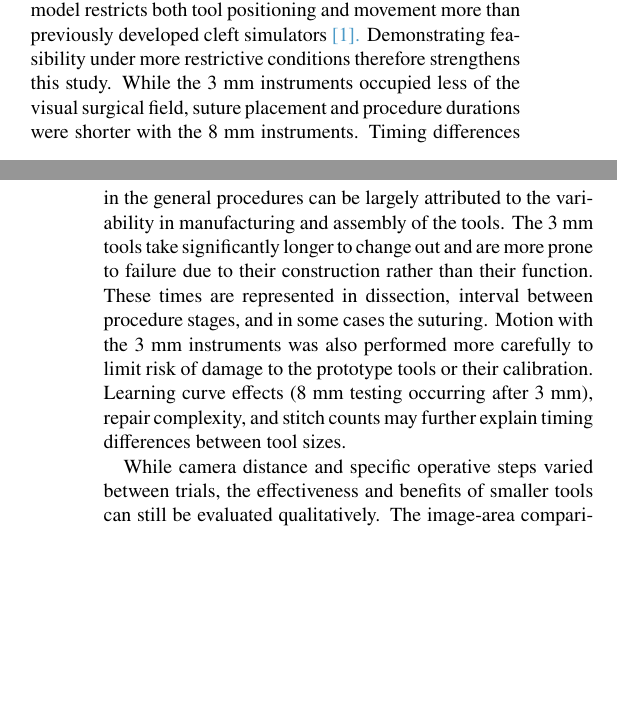
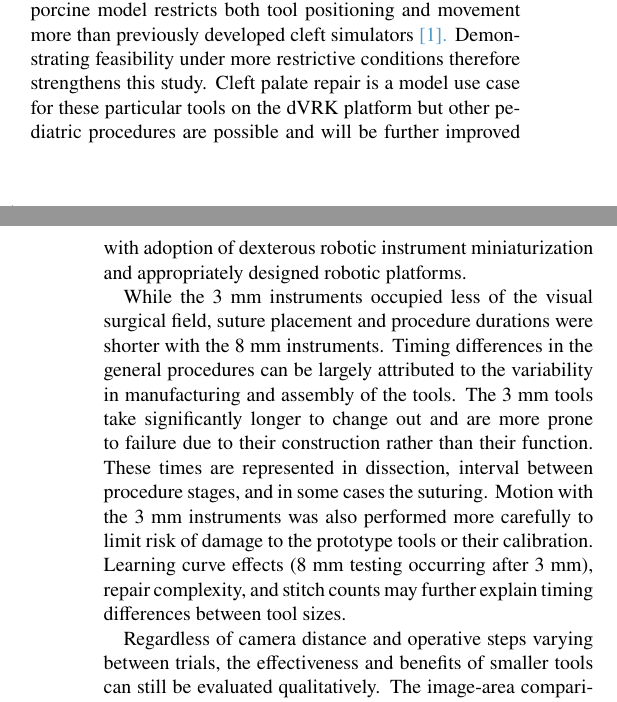
Before and after one commit to conndlee/tors-porcine, a LaTeX document (main.tex, which reads sections/draft.tex): two parts of the columns of pages 1 and 2 of 4, joined at a grey line, cut so that both start at the same text, the shorter picture padded with empty space. Compiled offline with pdfLaTeX.

Commit message:
update minor

```diff
--- a/sections/draft.tex
+++ b/sections/draft.tex
@@ -22,10 +22,11 @@ Stereo endoscopic video documented the surgeon view and robot data was recorded
 \section*{DISCUSSION}
 \noindent  \verifytext{answering the "so what?" question. really though, so what?}
 
-The use of miniaturized tools in a simulated porcine repair provides researchers the information necessary to progress the instruments from engineering design towards the desired project launch: clinical viability \cite{nasa2016systems}. The porcine oral cavity in particular presents as an appropriate test environment with some anatomical differences proving to be more challenging than an infant. Namely, the elongated snout in the porcine model restricts both tool positioning and movement more than previously developed cleft simulators \cite{podolsky2017simulator}. Demonstrating feasibility under more restrictive conditions therefore strengthens this study.
+The use of miniaturized tools in a simulated porcine repair provides researchers the information necessary to progress the instruments from engineering design towards the desired project launch: clinical viability \cite{nasa2016systems}. The porcine oral cavity in particular presents as an appropriate test environment with some anatomical differences proving to be more challenging than an infant. Namely, the elongated snout in the porcine model restricts both tool positioning and movement more than previously developed cleft simulators \cite{podolsky2017simulator}. Demonstrating feasibility under more restrictive conditions therefore strengthens this study. Cleft palate repair is a model use case for these particular tools on the dVRK platform but other pediatric procedures are possible and will be further improved with adoption of dexterous robotic instrument miniaturization and appropriately designed robotic platforms.
+
 While the 3 mm instruments occupied less of the visual surgical field, suture placement and procedure durations were shorter with the 8 mm instruments. Timing differences in the general procedures can be largely attributed to the variability in manufacturing and assembly of the tools. The 3 mm tools take significantly longer to change out and are more prone to failure due to their construction rather than their function. These times are represented in dissection, interval between procedure stages, and in some cases the suturing. Motion with the 3 mm instruments was also performed more carefully to limit risk of damage to the prototype tools or their calibration. Learning curve effects (8 mm testing occurring after 3 mm), repair complexity, and stitch counts may further explain timing differences between tool sizes.
 
-While camera distance and specific operative steps varied between trials, the effectiveness and benefits of smaller tools can still be evaluated qualitatively. The image-area comparison reflects the recorded operative view as deemed appropriate by the surgeon for the particular tools and stage of operation. Standardized camera and tool placement relative to the porcine model would not accurately represent the best operating conditions for a surgeon given variation in length, oral cavity size, and hand-eye coordination of the robot and the operator.
+Regardless of camera distance and operative steps varying between trials, the effectiveness and benefits of smaller tools can still be evaluated qualitatively. The image-area comparison reflects the recorded operative view as deemed appropriate by the surgeon for the particular tools and stage of operation. Standardized camera and tool placement relative to the porcine model would not accurately represent the best operating conditions for a surgeon given variation in length, oral cavity size, and hand-eye coordination of the robot and the operator.
 % The frame density plot also weights longer recordings more heavily than shorter recordings.
 
 Moreover, the standard dVRK provides no force feedback and tissue forces were not directly measured. Wrist friction varies with pitch and cable tension and as a result a direct relationship between robot joint torques and tissue force or injury cannot be established \cite{ho2024friction}. The surgeon reported propensity to tearing of the mucosa during grasping at the defect edge in the 8 mm tool group due to the end effector design not being appropriate for this particular procedure. Additionally, tension relief through lateral relaxing incisions was not performed, which could aid in preventing excessive gripping force on the artificially created mucosal edge \cite{naidu2022cleft}. The 3 mm tools, and in particular robotic wristed elevator, resembled instruments used in conventional cleft repair. The surgeon reported that the purpose-built tools are sensible for translating traditional intervention techniques to the robot-assisted environment. Despite larger shaft diameters, the 8 mm micro-tipped forceps and Cichon graspers had smaller jaw end effectors, facilitating easier knot throws. Their smoother jaw surfaces also appeared to reduce the chance of the suture being caught on the tool itself.
```
